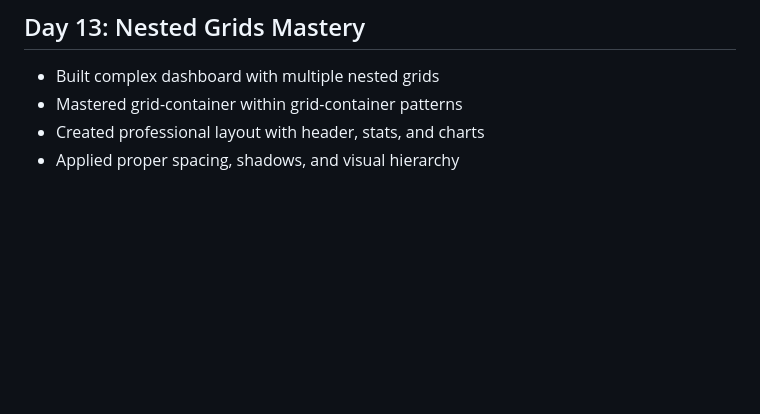
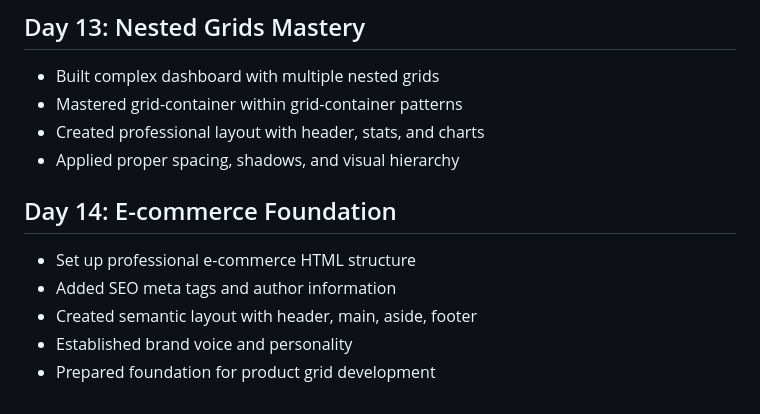
Before and after one commit to princeamissahjr/100-days-of-code, a Markdown page: progress.md, the part around the change. Drawn GitHub-style; blank space fills up the shorter version.

Commit message:
progress

```diff
--- a/progress.md
+++ b/progress.md
@@ -181,3 +181,10 @@ Key Insight:
 - Mastered grid-container within grid-container patterns
 - Created professional layout with header, stats, and charts
 - Applied proper spacing, shadows, and visual hierarchy
+
+## Day 14: E-commerce Foundation
+- Set up professional e-commerce HTML structure
+- Added SEO meta tags and author information
+- Created semantic layout with header, main, aside, footer
+- Established brand voice and personality
+- Prepared foundation for product grid development
```
